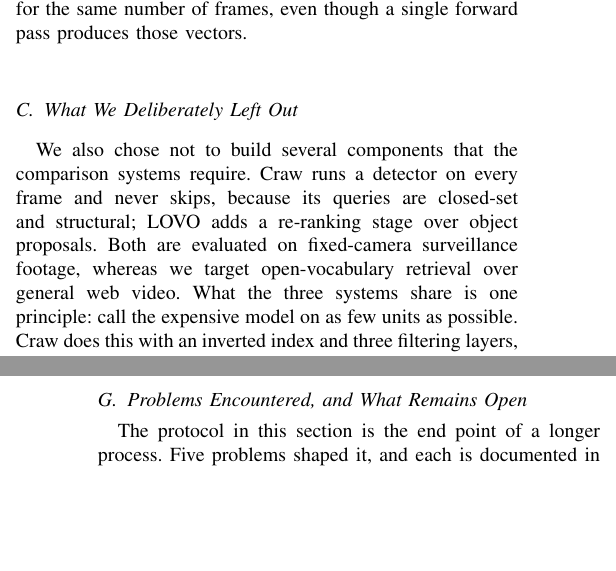
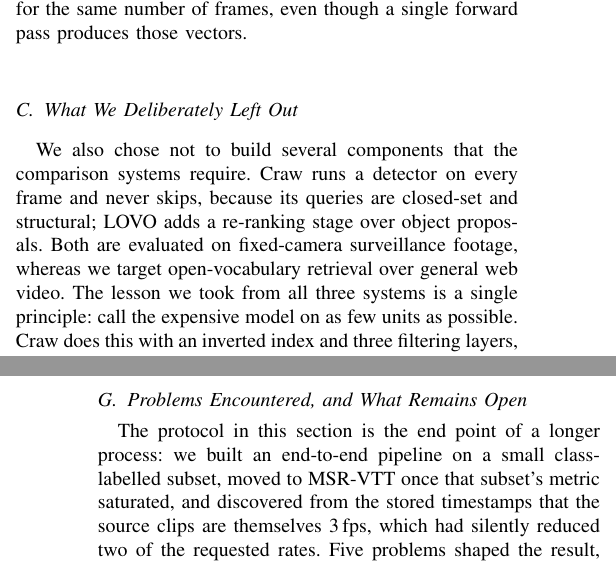
Before and after one commit to cx-voyage/low-cost-video-retrieval, a LaTeX paper (report/main.tex): two parts of the columns of pages 2 and 5 of 7, joined at a grey line, cut so that both start at the same text, the shorter picture padded with empty space. Compiled offline with pdfLaTeX.

Commit message:
Add files via upload

```diff
--- a/report/main.tex
+++ b/report/main.tex
@@ -224,8 +224,9 @@ produces those vectors.
 We also chose not to build several components that the comparison systems require. Craw runs a
 detector on every frame and never skips, because its queries are closed-set and structural;
 LOVO adds a re-ranking stage over object proposals. Both are evaluated on fixed-camera
-surveillance footage, whereas we target open-vocabulary retrieval over general web video. What
-the three systems share is one principle: call the expensive model on as few units as possible.
+surveillance footage, whereas we target open-vocabulary retrieval over general web video. The
+lesson we took from all three systems is a single principle: call the expensive model on as few
+units as possible.
 Craw does this with an inverted index and three filtering layers, LOVO with a coarse-to-fine
 recall stage, and this work by lowering the sampling rate itself, from 30 calls per second to
 one and from $K$ vectors per frame to one. Two components are deliberately left out: product
@@ -488,8 +489,11 @@ same queries, with the raw $p$ reported alongside the value corrected for the nu
 the sweep (Holm's method).
 
 \subsection{Problems Encountered, and What Remains Open}
-The protocol in this section is the end point of a longer process. Five problems shaped it, and each
-is documented in the repository log. The first was
+The protocol in this section is the end point of a longer process: we built an end-to-end pipeline
+on a small class-labelled subset, moved to MSR-VTT once that subset's metric saturated, and
+discovered from the stored timestamps that the source clips are themselves 3\,fps, which had
+silently reduced two of the requested rates. Five problems shaped the result, and each is
+documented in the repository log. The first was
 infrastructural: the model weights could not be downloaded from huggingface.co on this machine, so
 they were fetched from a mirror, a one-off cost that affects no measurement. The second changed the
 benchmark: the first end-to-end run used a 405-clip UCF-101 subset, where class labels make the
```
Also changed, not shown: report/main.pdf, report/main.tex (2 more changed lines).
